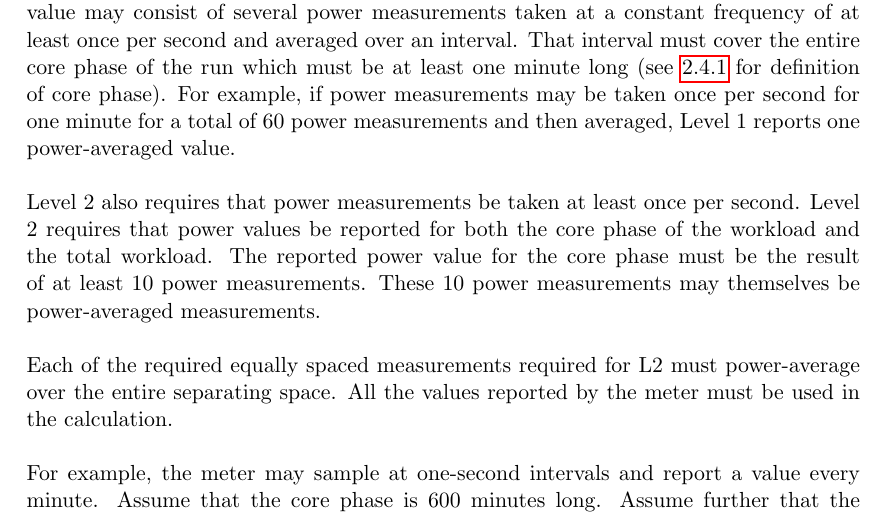
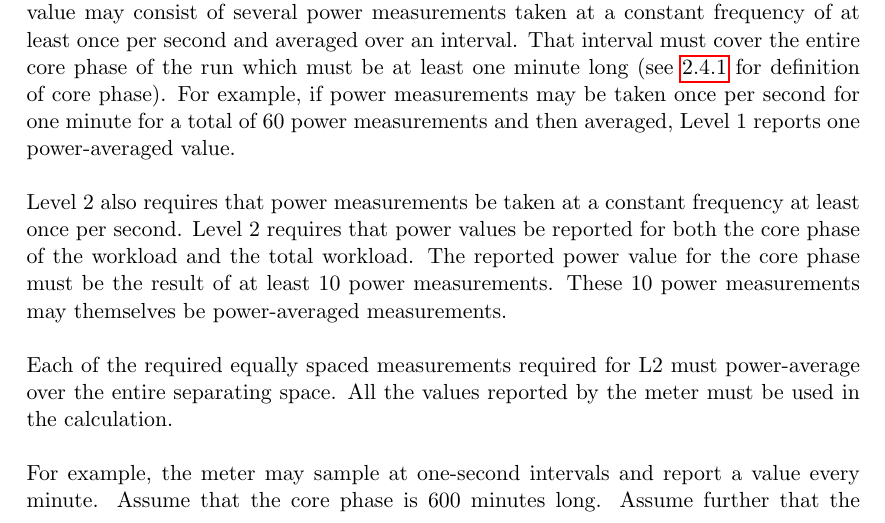
Before and after one commit to EEHPCWG/PowerMeasurementMethodology, a LaTeX document (methodology.tex, which reads text/reporting.tex): part of page 13 of 31, cut so that both start at the same text. Compiled offline with pdfLaTeX.

Commit message:
same for l2

```diff
--- a/text/reporting.tex
+++ b/text/reporting.tex
@@ -72,7 +72,7 @@ For example, if power measurements may be taken once per second for one minute f
 \wl
 
 \noindent
-Level 2 also requires that power measurements be taken at least once per second. Level 2 requires that power values be reported for both the core phase of the workload and the total workload. The reported power value for the core phase must be the result of at least 10 power measurements. These 10 power measurements may themselves be power-averaged measurements.
+Level 2 also requires that power measurements be taken at a constant frequency at least once per second. Level 2 requires that power values be reported for both the core phase of the workload and the total workload. The reported power value for the core phase must be the result of at least 10 power measurements. These 10 power measurements may themselves be power-averaged measurements.
 \wl
 
 \noindent
```
